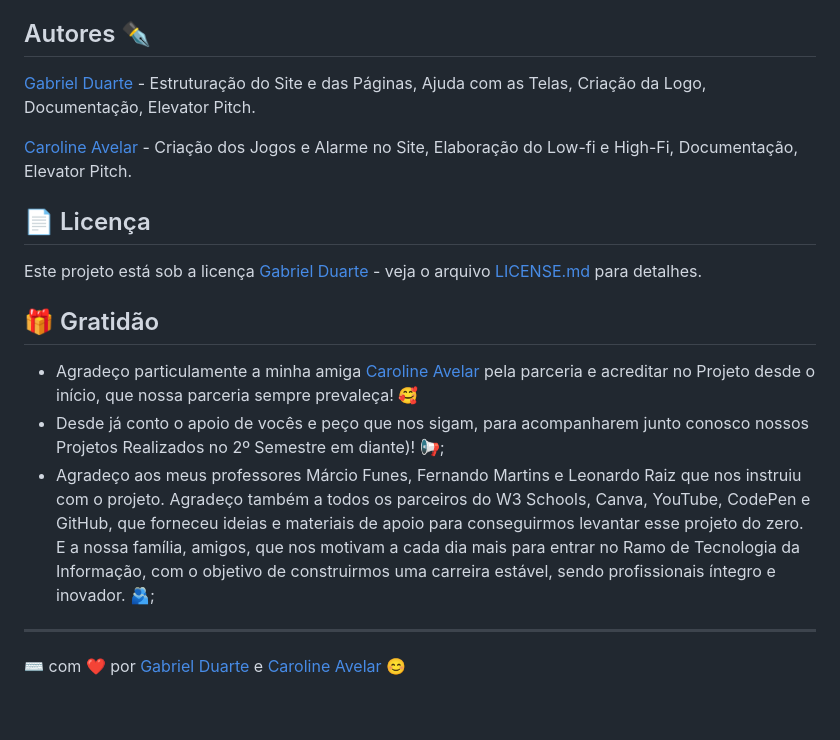
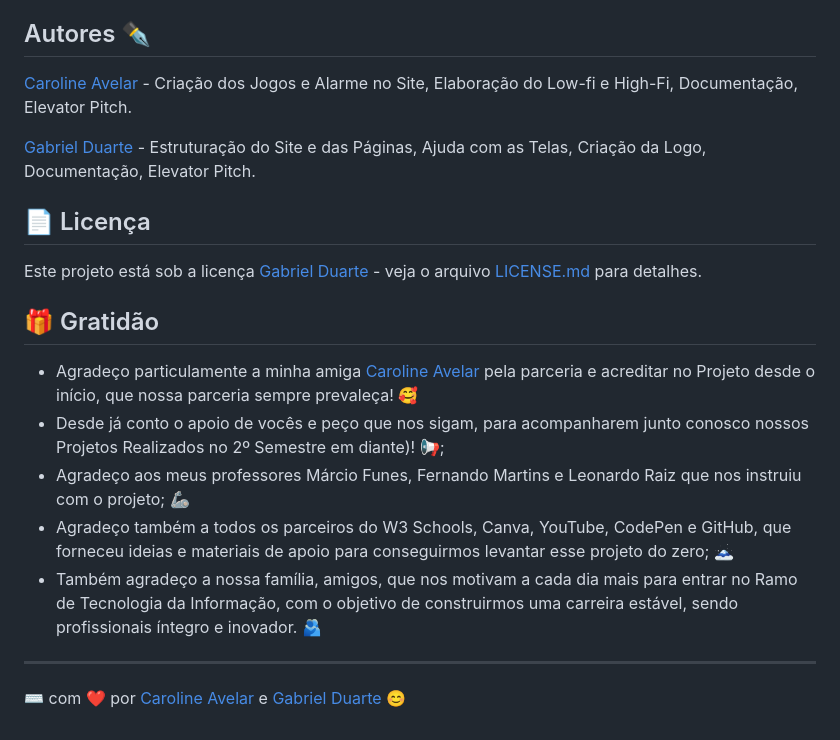
Before and after one commit to duartegab/Dream-Builder, a Markdown page: README.md, the part around the change. Drawn GitHub-style.

```diff
--- a/README.md
+++ b/README.md
@@ -127,9 +127,9 @@ Para 'Construir Sonhos' de muitos vestibulandos, contamos com o apoio dos links
 
 ## Autores ✒️
 
+[Caroline Avelar](https://github.com/carolineavelar/) - Criação dos Jogos e Alarme no Site, Elaboração do Low-fi e High-Fi, Documentação, Elevator Pitch.
+
 [Gabriel Duarte](https://github.com/duartegab/) - Estruturação do Site e das Páginas, Ajuda com as Telas, Criação da Logo, Documentação, Elevator Pitch.
-
-[Caroline Avelar](https://github.com/carolineavelar/) - Criação dos Jogos e Alarme no Site, Elaboração do Low-fi e High-Fi, Documentação, Elevator Pitch.
 
 
 
@@ -142,7 +142,9 @@ Este projeto está sob a licença [Gabriel Duarte](https://github.com/duartegab)
 ## 🎁 Gratidão
 * Agradeço particulamente a minha amiga [Caroline Avelar](https://github.com/carolineavelar/) pela parceria e acreditar no Projeto desde o início, que nossa parceria sempre prevaleça! 🥰
 * Desde já conto o apoio de vocês e peço que nos sigam, para acompanharem junto conosco nossos Projetos Realizados no 2º Semestre em diante)! 📢;
-* Agradeço aos meus professores Márcio Funes, Fernando Martins e Leonardo Raiz que nos instruiu com o projeto. Agradeço também a todos os parceiros do W3 Schools, Canva, YouTube, CodePen e GitHub, que forneceu ideias e materiais de apoio para conseguirmos levantar esse projeto do zero. E a nossa família, amigos, que nos motivam a cada dia mais para entrar no Ramo de Tecnologia da Informação, com o objetivo de construirmos uma carreira estável, sendo profissionais íntegro e inovador. 🫂;
+* Agradeço aos meus professores Márcio Funes, Fernando Martins e Leonardo Raiz que nos instruiu com o projeto; 🦾
+* Agradeço também a todos os parceiros do W3 Schools, Canva, YouTube, CodePen e GitHub, que forneceu ideias e materiais de apoio para conseguirmos levantar esse projeto do zero; 🗻
+* Também agradeço a nossa família, amigos, que nos motivam a cada dia mais para entrar no Ramo de Tecnologia da Informação, com o objetivo de construirmos uma carreira estável, sendo profissionais íntegro e inovador. 🫂
 
 ---
-⌨️ com ❤️ por [Gabriel Duarte](https://github.com/duartegab) e [Caroline Avelar](https://github.com/carolineavelar/) 😊
+⌨️ com ❤️ por [Caroline Avelar](https://github.com/carolineavelar/)  e  [Gabriel Duarte](https://github.com/duartegab) 😊
```
